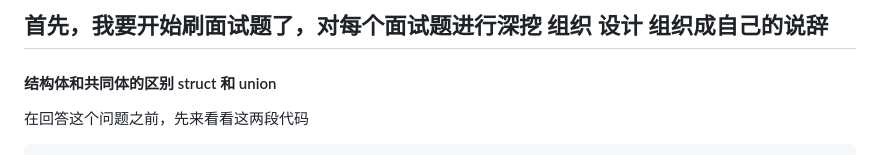
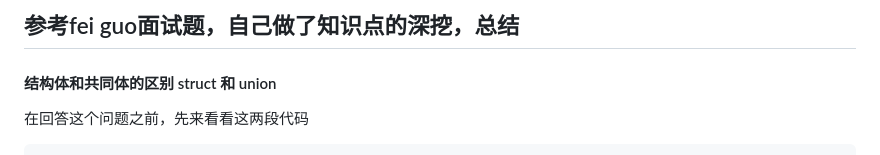
Before and after one commit to mrchuanxu/RegularNotes, a Markdown page: cppInterviewTest/cppInterview1.md, the part around the change. Drawn GitHub-style.

````diff
--- a/cppInterviewTest/cppInterviewOne.md
+++ b/cppInterviewTest/cppInterview1.md
@@ -1,4 +1,4 @@
-## 首先，我要开始刷面试题了，对每个面试题进行深挖 组织 设计 组织成自己的说辞
+## 参考fei guo面试题，自己做了知识点的深挖，总结
 #### 结构体和共同体的区别 struct 和 union
 在回答这个问题之前，先来看看这两段代码
 ```cpp
````
Also changed, not shown: cppInterviewTest/cppInterview2.md (added, +4 -0 lines), unixAdvance/APUE-STDIO.md (+117 -0 lines), unixAdvance/img/conver.png (added), unixAdvance/img/detel.png (added), unixAdvance/img/scanf.png (added), unixAdvance/img/scanfconv.png (added), unixAdvance/img/tmpfile.png (added), 7 other files.
